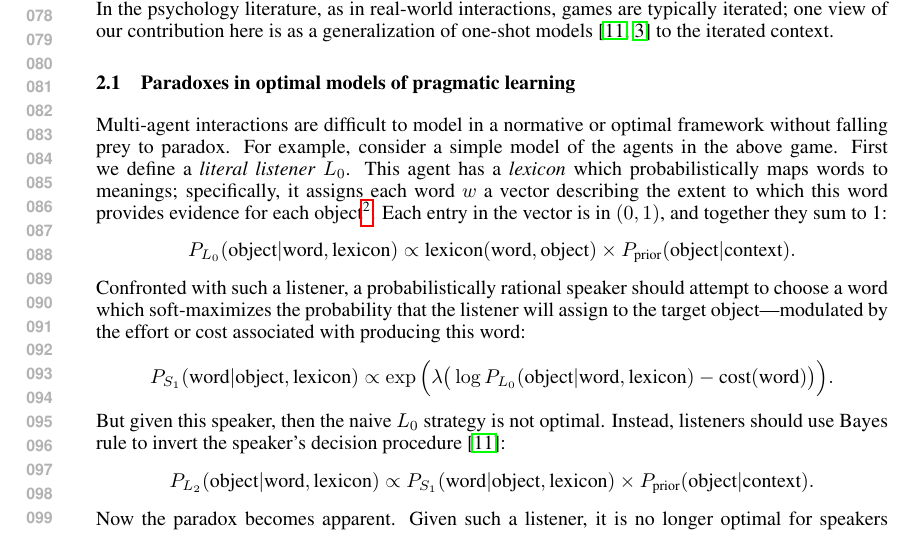
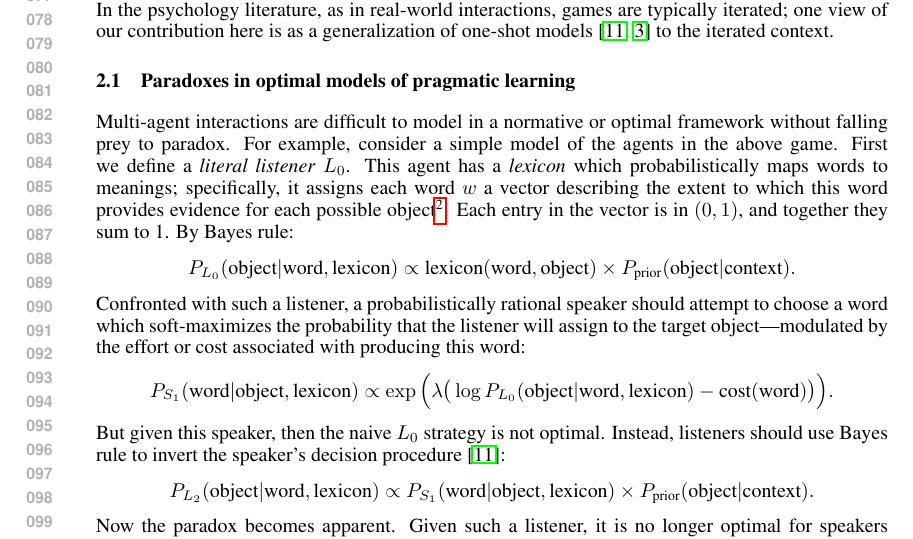
Before and after one commit to mcfrank/praglearn, a LaTeX paper (praglearn.tex): part of page 2 of 9, cut so that both start at the same text. Compiled offline with pdfLaTeX.

Commit message:
edits to model section

```diff
--- a/praglearn.tex
+++ b/praglearn.tex
@@ -156,14 +156,14 @@ consider a simple model of the agents in the above game. First we
 define a \textit{literal listener} $L_0$. This agent has a
 \textit{lexicon} which probabilistically maps words to meanings;
 specifically, it assigns each word $w$ a vector describing the extent
-to which this word provides evidence for each object\footnote{We
+to which this word provides evidence for each possible object\footnote{We
   assume words refer directly to objects, rather than to abstract
   semantic features. Our simplification is without loss of
   generalization, however, because we can interpret our model as
   marginalizing over such a representation, with our literal
   $P_\lex(\obj | \word) = \sum_\text{features} P(\obj |
   \text{features}) P_\lex(\text{features} | \word)$.}. Each entry in
-the vector is in $(0, 1)$, and together they sum to 1:
+the vector is in $(0, 1)$, and together they sum to 1. By Bayes rule:
 \begin{align*}
 P_{L_0}(\obj | \word, \lex) &\propto \lex(\word, \obj) \times \prior.
 \end{align*}
```
